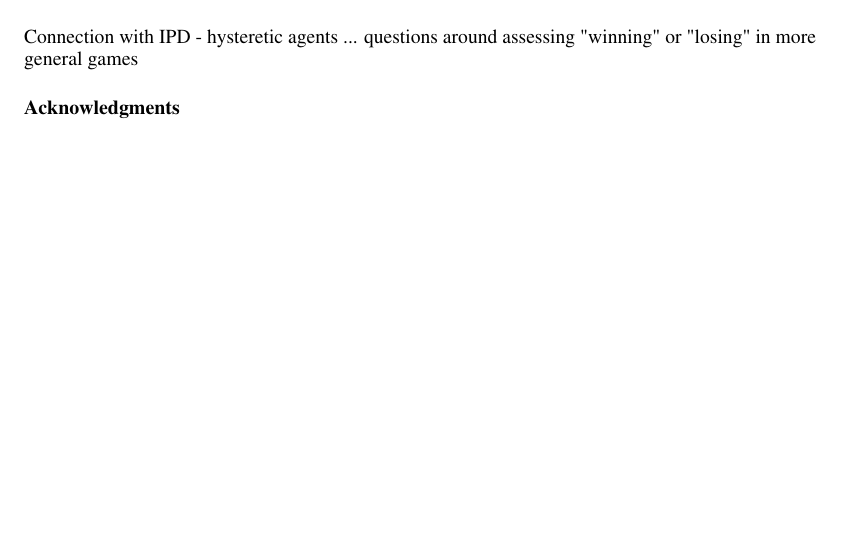
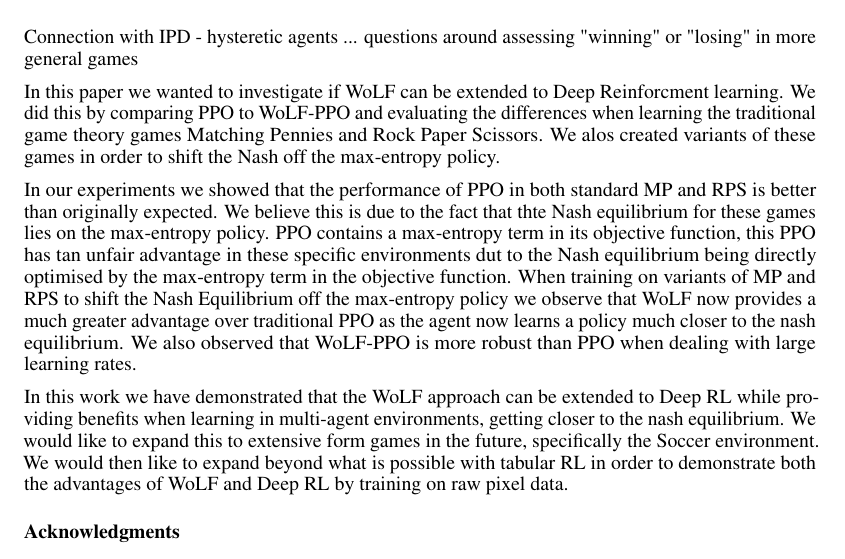
Before and after one commit to DinoRatcliffe/WoLF, a LaTeX paper (main.tex): part of page 6 of 8, cut so that both start at the same text, the shorter picture padded with empty space. Compiled offline with pdfLaTeX.

Commit message:
draft conclusion

```diff
--- a/main.tex
+++ b/main.tex
@@ -296,6 +296,12 @@ We then ran PPO and WoLF-PPO on a weighted version of Rock Paper Scissors. This
 
 Connection with IPD - hysteretic agents ... questions around assessing "winning" or "losing" in more general games
 
+In this paper we wanted to investigate if WoLF can be extended to Deep Reinforcment learning. We did this by comparing PPO to WoLF-PPO and evaluating the differences when learning the traditional game theory games Matching Pennies and Rock Paper Scissors. We alos created variants of these games in order to shift the Nash off the max-entropy policy.
+
+In our experiments we showed that the performance of PPO in both standard MP and RPS is better than originally expected. We believe this is due to the fact that thte Nash equilibrium for these games lies on the max-entropy policy. PPO contains a max-entropy term in its objective function, this PPO has tan unfair advantage in these specific environments dut to the Nash equilibrium being directly optimised by the max-entropy term in the objective function. When training on variants of MP and RPS to shift the Nash Equilibrium off the max-entropy policy we observe that WoLF now provides a much greater advantage over traditional PPO as the agent now learns a policy much closer to the nash equilibrium. We also observed that WoLF-PPO is more robust than PPO when dealing with large learning rates.
+
+In this work we have demonstrated that the WoLF approach can be extended to Deep RL while providing benefits when learning in multi-agent environments, getting closer to the nash equilibrium. We would like to expand this to extensive form games in the future, specifically the Soccer environment. We would then like to expand beyond what is possible with tabular RL in order to demonstrate both the advantages of WoLF and Deep RL by training on raw pixel data.
+
 \subsubsection*{Acknowledgments}
 
 Use unnumbered third level headings for the acknowledgments. All acknowledgments
```
